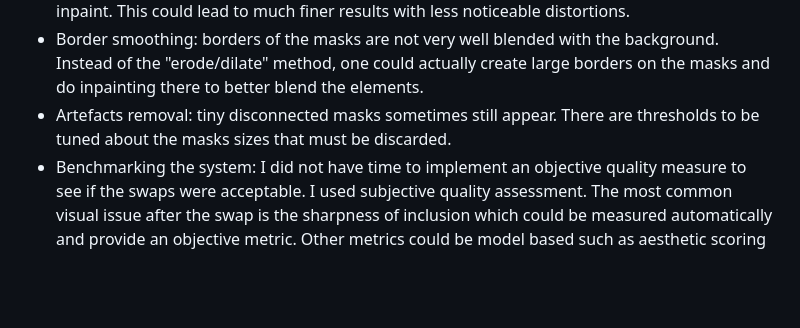
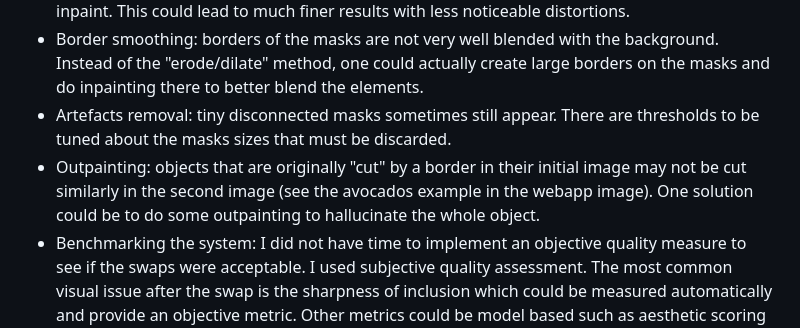
Before and after one commit to myl1ne/eyes, a Markdown page: README.md, the part around the change. GitHub-like rendering; blank space fills up the shorter version.

```diff
--- a/README.md
+++ b/README.md
@@ -85,4 +85,5 @@ In the end I found the heuristic about getting the background mask more robust t
 For example, we could "paste first, inpaint after": because we know that the foreground object will partially cover the hole, we could substract the foreground mask of the other image from the backround mask of the first, effectively reducing the area of the hole to inpaint. This could lead to much finer results with less noticeable distortions.
 * Border smoothing: borders of the masks are not very well blended with the background. Instead of the "erode/dilate" method, one could actually create large borders on the masks and do inpainting there to better blend the elements.
 * Artefacts removal: tiny disconnected masks sometimes still appear. There are thresholds to be tuned about the masks sizes that must be discarded.
+* Outpainting: objects that are originally "cut" by a border in their initial image may not be cut similarly in the second image (see the avocados example in the webapp image). One solution could be to do some outpainting to hallucinate the whole object.
 * Benchmarking the system: I did not have time to implement an objective quality measure to see if the swaps were acceptable. I used subjective quality assessment. The most common visual issue after the swap is the sharpness of inclusion which could be measured automatically and provide an objective metric. Other metrics could be model based such as aesthetic scoring (e.g. the aesthetic scores of Image 1 and 2 should be roughly the same as image 3 and 4).
```
